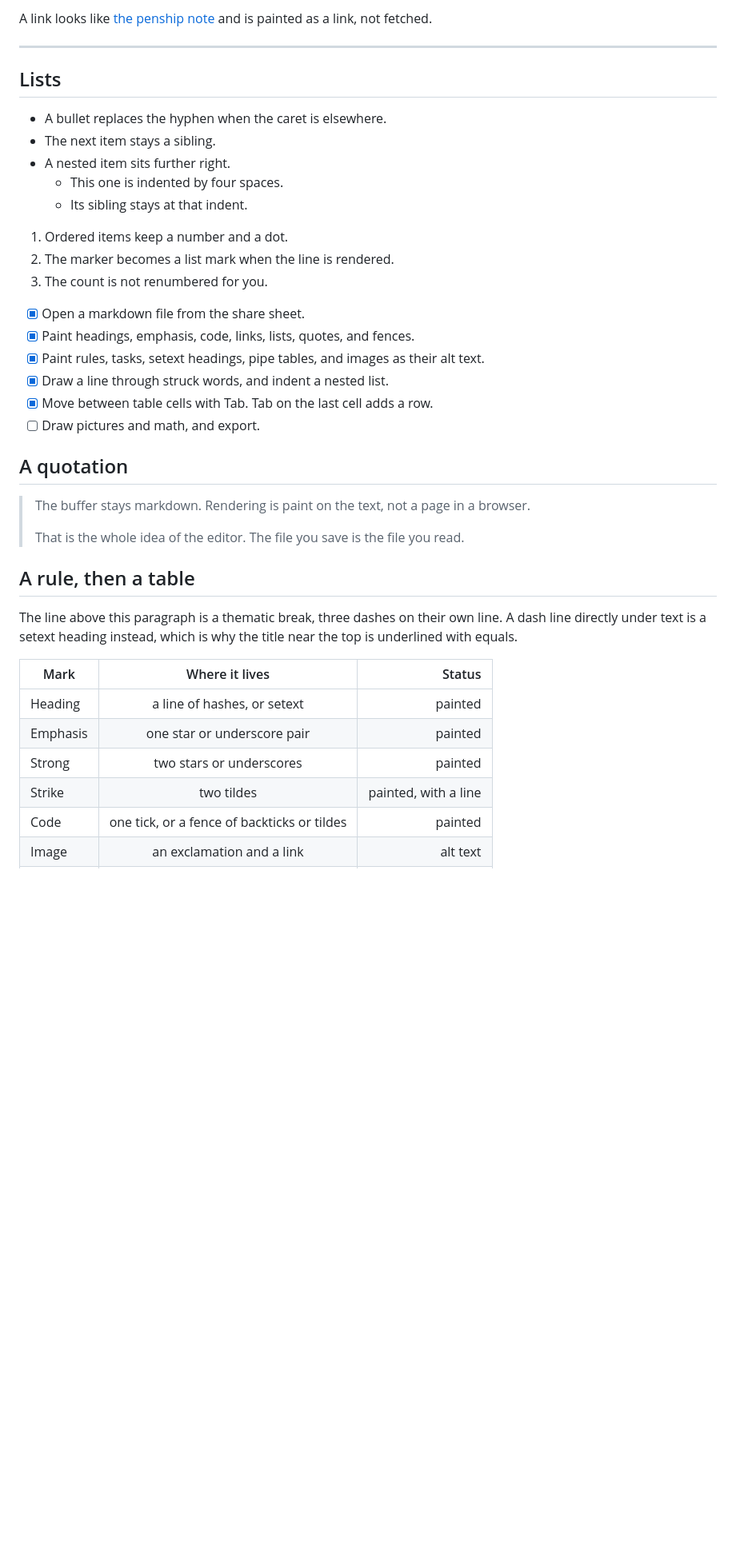
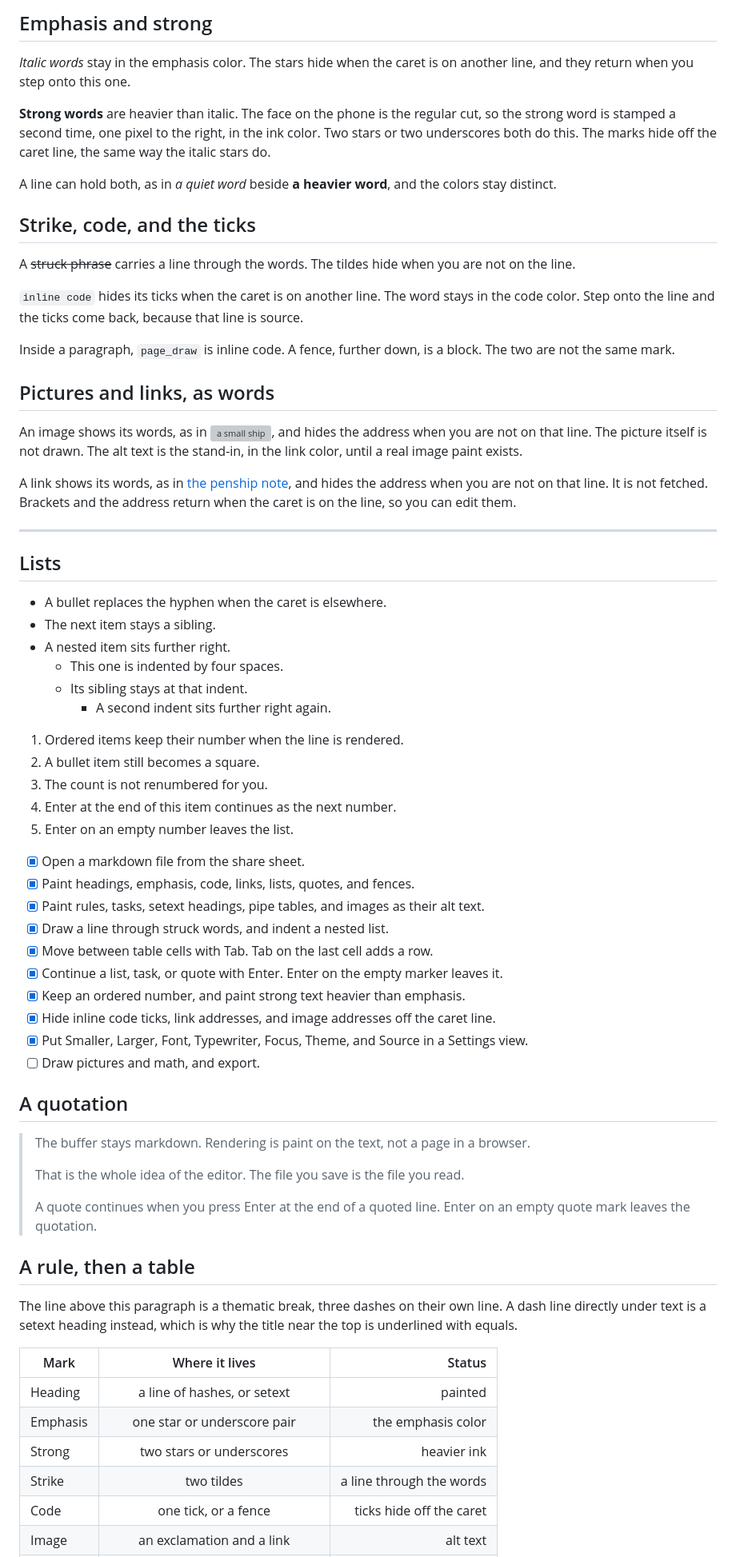
Before and after one commit to tpqwz/Penship, a Markdown page: samples/showcase.md, the part around one of its changes. Shown at 80% size. GitHub-like rendering; blank space fills up the shorter version; grey boxes are pictures that could not be loaded.

```diff
--- a/samples/showcase.md
+++ b/samples/showcase.md
@@ -15,5 +15,25 @@ The corner counts words from the same pass that measures lines. Ctrl and up or d
 
-A link looks like [the penship note](https://penship.app) and is painted as a link, not fetched.
+## Emphasis and strong
+
+*Italic words* stay in the emphasis color. The stars hide when the caret is on another line, and they return when you step onto this one.
+
+**Strong words** are heavier than italic. The face on the phone is the regular cut, so the strong word is stamped a second time, one pixel to the right, in the ink color. Two stars or two underscores both do this. The marks hide off the caret line, the same way the italic stars do.
+
+A line can hold both, as in *a quiet word* beside **a heavier word**, and the colors stay distinct.
+
+## Strike, code, and the ticks
+
+A ~~struck phrase~~ carries a line through the words. The tildes hide when you are not on the line.
+
+`inline code` hides its ticks when the caret is on another line. The word stays in the code color. Step onto the line and the ticks come back, because that line is source.
+
+Inside a paragraph, `page_draw` is inline code. A fence, further down, is a block. The two are not the same mark.
+
+## Pictures and links, as words
+
+An image shows its words, as in ![a small ship](ship.png), and hides the address when you are not on that line. The picture itself is not drawn. The alt text is the stand-in, in the link color, until a real image paint exists.
+
+A link shows its words, as in [the penship note](https://penship.app), and hides the address when you are not on that line. It is not fetched. Brackets and the address return when the caret is on the line, so you can edit them.
 
 ---
 
@@ -24,16 +44,23 @@ A link looks like [the penship note](https://penship.app) and is painted as a li
 - A nested item sits further right.
     - This one is indented by four spaces.
     - Its sibling stays at that indent.
+        - A second indent sits further right again.
 
-1. Ordered items keep a number and a dot.
-2. The marker becomes a list mark when the line is rendered.
+1. Ordered items keep their number when the line is rendered.
+2. A bullet item still becomes a square.
 3. The count is not renumbered for you.
+4. Enter at the end of this item continues as the next number.
+5. Enter on an empty number leaves the list.
 
 - [x] Open a markdown file from the share sheet.
 - [x] Paint headings, emphasis, code, links, lists, quotes, and fences.
 - [x] Paint rules, tasks, setext headings, pipe tables, and images as their alt text.
 - [x] Draw a line through struck words, and indent a nested list.
 - [x] Move between table cells with Tab. Tab on the last cell adds a row.
+- [x] Continue a list, task, or quote with Enter. Enter on the empty marker leaves it.
+- [x] Keep an ordered number, and paint strong text heavier than emphasis.
+- [x] Hide inline code ticks, link addresses, and image addresses off the caret line.
+- [x] Put Smaller, Larger, Font, Typewriter, Focus, Theme, and Source in a Settings view.
 - [ ] Draw pictures and math, and export.
 
 ## A quotation
@@ -41,6 +68,8 @@ A link looks like [the penship note](https://penship.app) and is painted as a li
 > The buffer stays markdown. Rendering is paint on the text, not a page in a browser.
 >
 > That is the whole idea of the editor. The file you save is the file you read.
+>
+> A quote continues when you press Enter at the end of a quoted line. Enter on an empty quote mark leaves the quotation.
 
 ## A rule, then a table
 
@@ -49,8 +78,8 @@ The line above this paragraph is a thematic break, three dashes on their own lin
 | Mark | Where it lives | Status |
 | --- | :---: | ---: |
 | Heading | a line of hashes, or setext | painted |
-| Emphasis | one star or underscore pair | painted |
-| Strong | two stars or underscores | painted |
-| Strike | two tildes | painted, with a line |
-| Code | one tick, or a fence of backticks or tildes | painted |
+| Emphasis | one star or underscore pair | the emphasis color |
+| Strong | two stars or underscores | heavier ink |
+| Strike | two tildes | a line through the words |
+| Code | one tick, or a fence | ticks hide off the caret |
 | Image | an exclamation and a link | alt text |
```
Also changed, not shown: other parts of samples/showcase.md (+57 -18 lines), README.md (+10 -2 lines), docs/settings.png (added), docs/writing.png (added), 13 other files.
